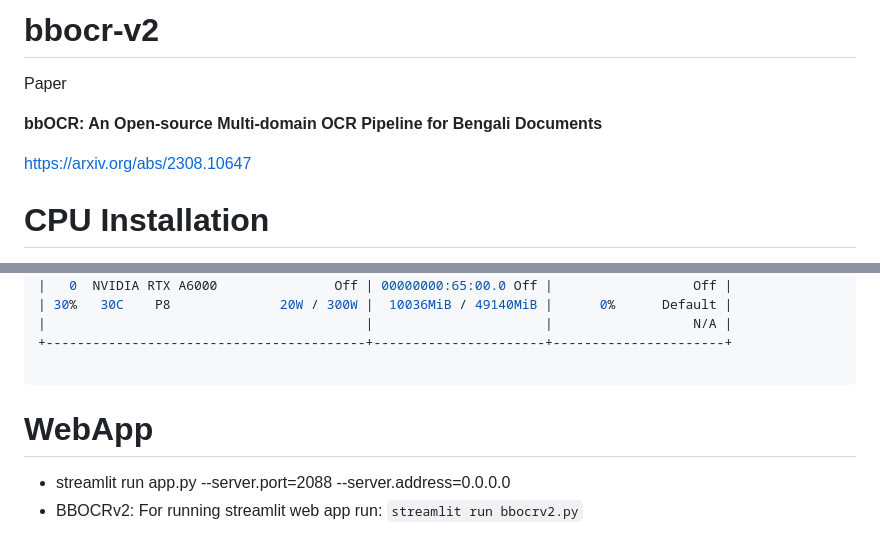
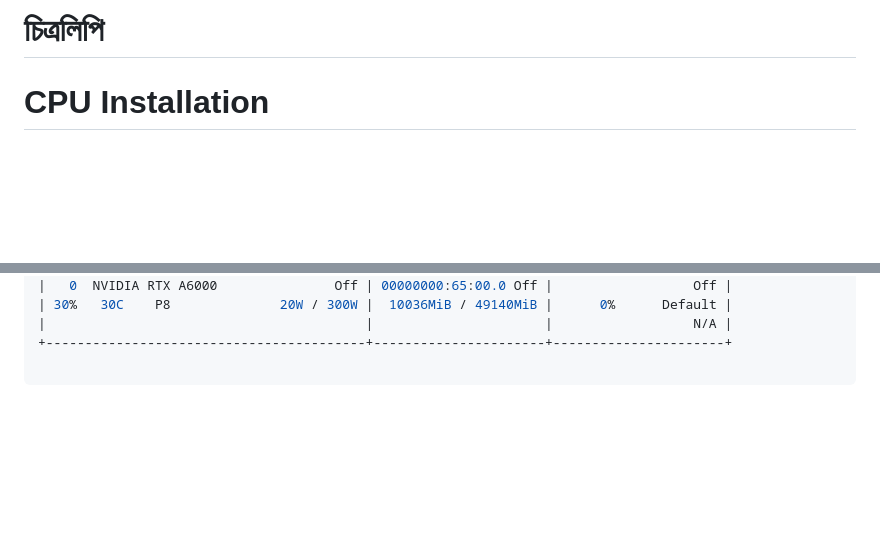
Before and after one commit to BengaliAI/bbocr-v2, a Markdown page: README.md, 2 parts joined by grey strips. Drawn GitHub-style; blank space fills up the shorter version.

````diff
--- a/README.md
+++ b/README.md
@@ -1,11 +1,4 @@
-# bbocr-v2
-
-Paper
-
-**bbOCR: An Open-source Multi-domain OCR Pipeline for Bengali Documents**
-
-https://arxiv.org/abs/2308.10647
-
+# চিত্রলিপি
 
 
 # CPU Installation
@@ -136,7 +129,3 @@ ossyNMMMNyMMhsssssssssssssshmmmhssssssso   GPU: NVIDIA 65:00.0 NVIDIA Corporatio
 +-----------------------------------------+----------------------+----------------------+
 
 ```
-
-# WebApp
-- streamlit run app.py --server.port=2088 --server.address=0.0.0.0
-- BBOCRv2: For running streamlit web app run: ```streamlit run bbocrv2.py```
````
